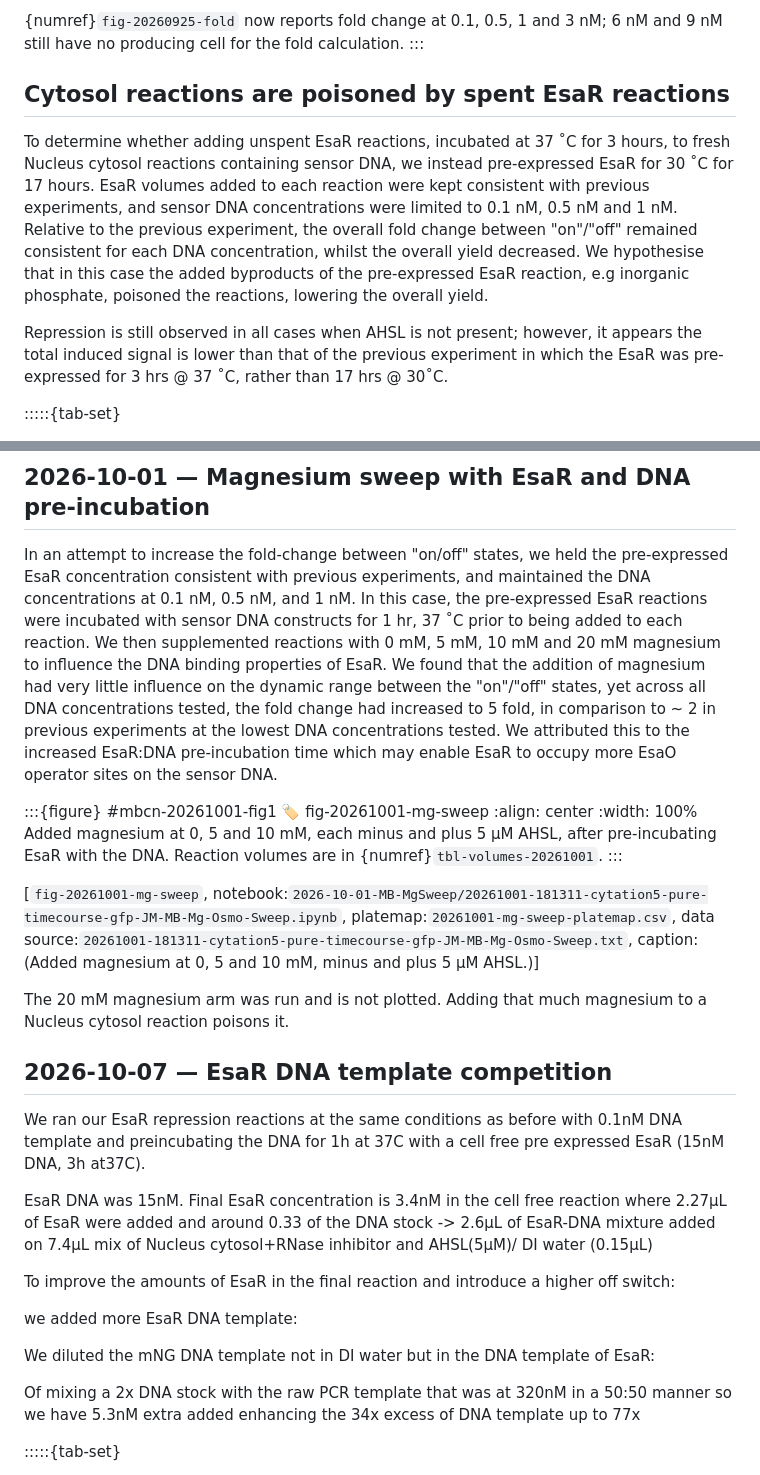
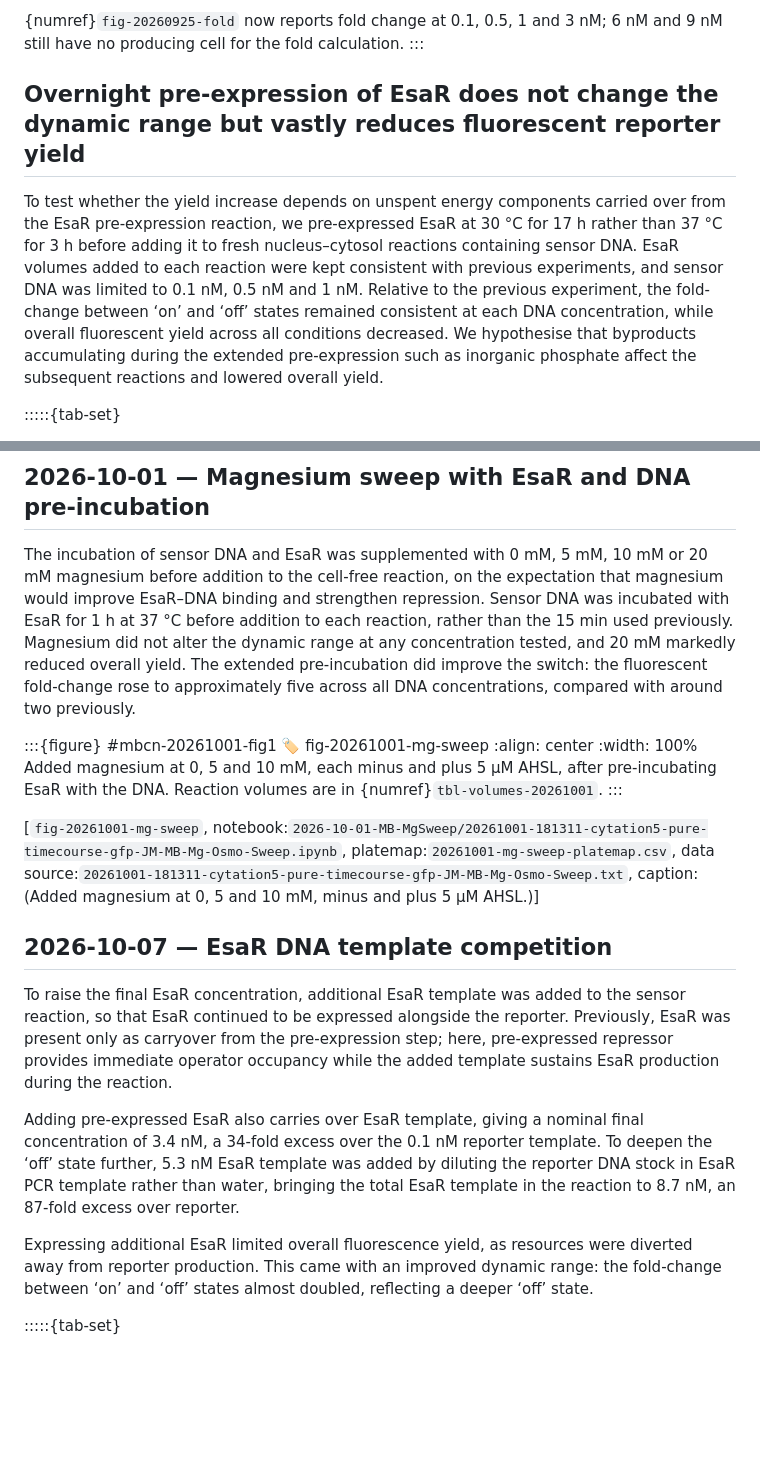
Before and after one commit to nucleus-eng/devstudio-board, a Markdown page: devnotes/devnote-cn-20260924-20261001/main.md, 2 parts joined by grey strips. Drawn GitHub-style; blank space fills up the shorter version.

```diff
--- a/devnotes/devnote-cn-20260924-20261001/main.md
+++ b/devnotes/devnote-cn-20260924-20261001/main.md
@@ -831,22 +816,9 @@ cell outputs, because none of those cells carries a `#| label:` tag. -->
 6 nM and 9 nM still have no producing cell for the fold calculation.
 :::
 
-## Cytosol reactions are poisoned by spent EsaR reactions
+## Overnight pre-expression of EsaR does not change the dynamic range but vastly reduces fluorescent reporter yield
 
-To determine whether adding unspent EsaR reactions, incubated at 37 ˚C for 3
-hours, to fresh Nucleus cytosol reactions containing sensor DNA, we instead
-pre-expressed EsaR for 30 ˚C for 17 hours. EsaR volumes added to each reaction
-were kept consistent with previous experiments, and sensor DNA concentrations
-were limited to 0.1 nM, 0.5 nM and 1 nM. Relative to the previous experiment,
-the overall fold change between "on"/"off" remained consistent for each DNA
-concentration, whilst the overall yield decreased. We hypothesise that in this
-case the added byproducts of the pre-expressed EsaR reaction, e.g inorganic
-phosphate, poisoned the reactions, lowering the overall yield.
-
-Repression is still observed in all cases when AHSL is not present; however, it
-appears the total induced signal is lower than that of the previous experiment
-in which the EsaR was pre-expressed for 3 hrs @ 37 ˚C, rather than 17 hrs @
-30˚C.
+To test whether the yield increase depends on unspent energy components carried over from the EsaR pre-expression reaction, we pre-expressed EsaR at 30 °C for 17 h rather than 37 °C for 3 h before adding it to fresh nucleus–cytosol reactions containing sensor DNA. EsaR volumes added to each reaction were kept consistent with previous experiments, and sensor DNA was limited to 0.1 nM, 0.5 nM and 1 nM. Relative to the previous experiment, the fold-change between ‘on’ and ‘off’ states remained consistent at each DNA concentration, while overall fluorescent yield across all conditions decreased.  We hypothesise that byproducts accumulating during the extended pre-expression such as inorganic phosphate affect the subsequent reactions and lowered overall yield.
 
 <!-- RESOLVED 2026-10-11: the author added fluorescein-normalized panels and a
 fold-change plot, answering both asks below. {numref}`fig-20260926-normalized`
@@ -887,19 +859,7 @@ Steady-state AHSL fold induction for [EsaO]2-mNG, comparing EsaR pre-expressed f
 
 ## 2026-10-01 — Magnesium sweep with EsaR and DNA pre-incubation
 
-In an attempt to increase the fold-change between "on/off" states, we held the
-pre-expressed EsaR concentration consistent with previous experiments, and
-maintained the DNA concentrations at 0.1 nM, 0.5 nM, and 1 nM. In this case,
-the pre-expressed EsaR reactions were incubated with sensor DNA constructs for
-1 hr, 37 ˚C prior to being added to each reaction. We then supplemented
-reactions with 0 mM, 5 mM, 10 mM and 20 mM magnesium to influence the DNA
-binding properties of EsaR. We found that the addition of magnesium had very
-little influence on the dynamic range between the "on"/"off" states, yet across
-all DNA concentrations tested, the fold change had increased to 5 fold, in
-comparison to ~ 2 in previous experiments at the lowest DNA concentrations
-tested. We attributed this to the increased EsaR:DNA pre-incubation time which
-may enable EsaR to occupy more EsaO operator sites on the sensor DNA.
-
+The incubation of sensor DNA and EsaR  was supplemented with 0 mM, 5 mM, 10 mM or 20 mM magnesium before addition to the cell-free reaction, on the expectation that magnesium would improve EsaR–DNA binding and strengthen repression. Sensor DNA was incubated with EsaR for 1 h at 37 °C before addition to each reaction, rather than the 15 min used previously. Magnesium did not alter the dynamic range at any concentration tested, and 20 mM markedly reduced overall yield. The extended pre-incubation did improve the switch: the fluorescent fold-change rose to approximately five across all DNA concentrations, compared with around two previously.
 <!-- Results narrative supplied by the reviewer in review cycle v2, prompt 22,
 and carried verbatim. The source log carries no results narrative. -->
 
@@ -912,8 +872,7 @@ Added magnesium at 0, 5 and 10 mM, each minus and plus 5 µM AHSL, after pre-inc
 
 [`fig-20261001-mg-sweep`, notebook:`2026-10-01-MB-MgSweep/20261001-181311-cytation5-pure-timecourse-gfp-JM-MB-Mg-Osmo-Sweep.ipynb`, platemap:`20261001-mg-sweep-platemap.csv`, data source:`20261001-181311-cytation5-pure-timecourse-gfp-JM-MB-Mg-Osmo-Sweep.txt`, caption: (Added magnesium at 0, 5 and 10 mM, minus and plus 5 µM AHSL.)]
 
-The 20 mM magnesium arm was run and is not plotted. Adding that much magnesium
-to a Nucleus cytosol reaction poisons it.
+
 
 <!-- :::{admonition} The 20 mM magnesium arm is unreported
 :class: warning
@@ -931,26 +890,11 @@ narrative above.
 
 ## 2026-10-07 — EsaR DNA template competition
 
-We ran our EsaR repression reactions at the same conditions as before with
-0.1nM DNA template and preincubating the DNA for 1h at 37C with a cell free
-pre expressed EsaR (15nM DNA, 3h at37C).
+To raise the final EsaR concentration, additional EsaR template was added to the sensor reaction, so that EsaR continued to be expressed alongside the reporter. Previously, EsaR was present only as carryover from the pre-expression step; here, pre-expressed repressor provides immediate operator occupancy while the added template sustains EsaR production during the reaction.
 
-EsaR DNA was 15nM. Final EsaR concentration is 3.4nM in the cell free reaction
-where 2.27µL of EsaR were added and around 0.33 of the DNA stock -\> 2.6µL of
-EsaR-DNA mixture added on 7.4µL mix of Nucleus cytosol+RNase inhibitor and
-AHSL(5µM)/ DI water (0.15µL)
+Adding pre-expressed EsaR also carries over EsaR template, giving a nominal final concentration of 3.4 nM, a 34-fold excess over the 0.1 nM reporter template. To deepen the ‘off’ state further, 5.3 nM EsaR template was added by diluting the reporter DNA stock in EsaR PCR template rather than water, bringing the total EsaR template in the reaction to 8.7 nM, an 87-fold excess over reporter.
 
-To improve the amounts of EsaR in the final reaction and introduce a higher
-off switch:
-
-we added more EsaR DNA template:
-
-We diluted the mNG DNA template not in DI water but in the DNA template of
-EsaR:
-
-Of mixing a 2x DNA stock with the raw PCR template that was at 320nM in a
-50:50 manner so we have 5.3nM extra added enhancing the 34x excess of DNA
-template up to 77x
+Expressing additional EsaR limited overall fluorescence yield, as resources were diverted away from reporter production. This came with an improved dynamic range: the fold-change between ‘on’ and ‘off’ states almost doubled, reflecting a deeper ‘off’ state.
 
 :::::{tab-set}
 
```
Also changed, not shown: other parts of devnotes/devnote-cn-20260924-20261001/main.md (+8 -23 lines).
